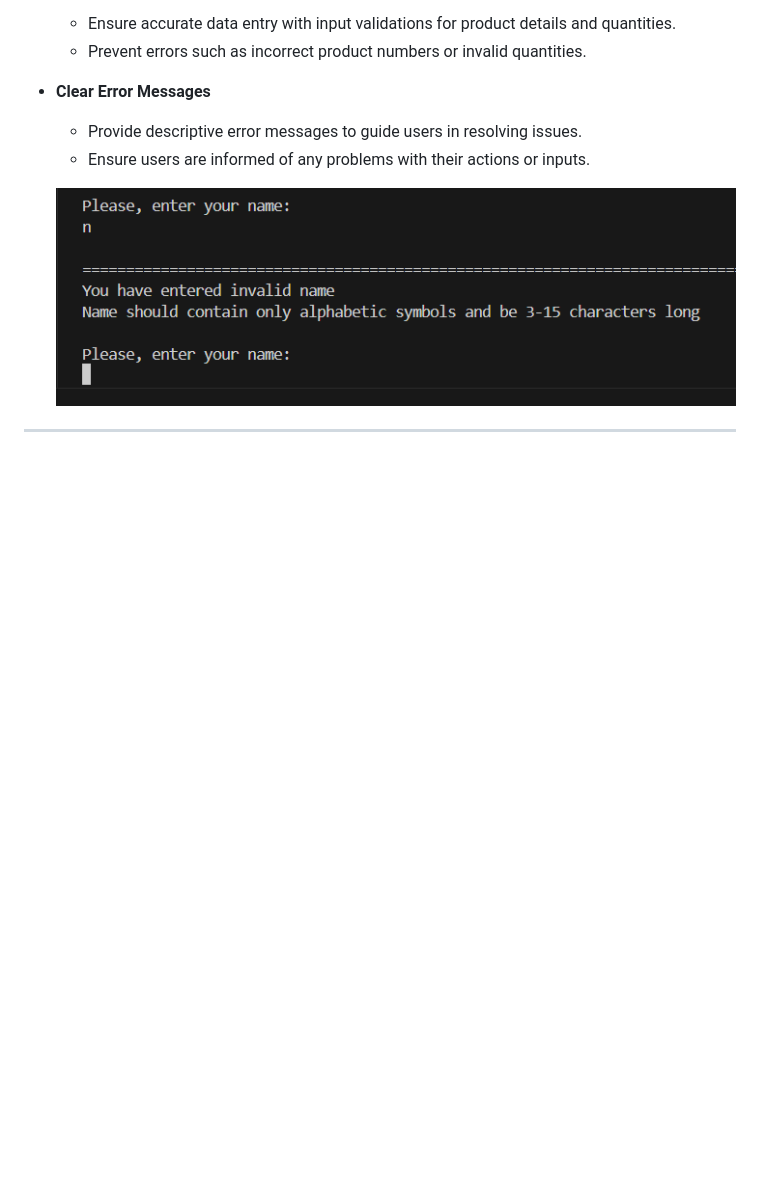
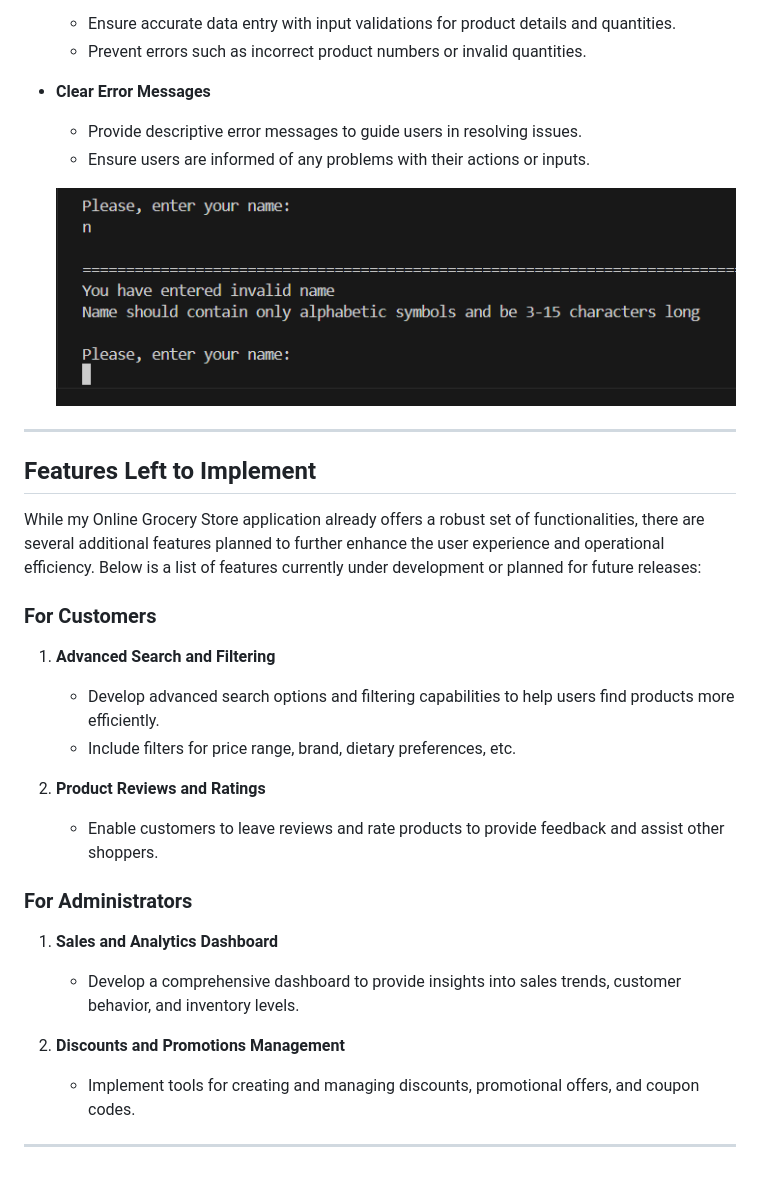
Before and after one commit to nazar0309/Grocery_Store, a Markdown page: README.md, the part around the change. Drawn GitHub-style; blank space fills up the shorter version.

Commit message:
Add features to implement to ReadMe

```diff
--- a/README.md
+++ b/README.md
@@ -219,3 +219,26 @@ My application comes packed with a range of features designed to enhance the use
   ![Features11](/readme_images/features_11.png)
 
 ---
+## Features Left to Implement
+
+While my Online Grocery Store application already offers a robust set of functionalities, there are several additional features planned to further enhance the user experience and operational efficiency. Below is a list of features currently under development or planned for future releases:
+
+### For Customers
+
+1. **Advanced Search and Filtering**
+   - Develop advanced search options and filtering capabilities to help users find products more efficiently.
+   - Include filters for price range, brand, dietary preferences, etc.
+
+2. **Product Reviews and Ratings**
+   - Enable customers to leave reviews and rate products to provide feedback and assist other shoppers.
+
+### For Administrators
+
+1. **Sales and Analytics Dashboard**
+   - Develop a comprehensive dashboard to provide insights into sales trends, customer behavior, and inventory levels.
+
+2. **Discounts and Promotions Management**
+   - Implement tools for creating and managing discounts, promotional offers, and coupon codes.
+
+
+---
```
